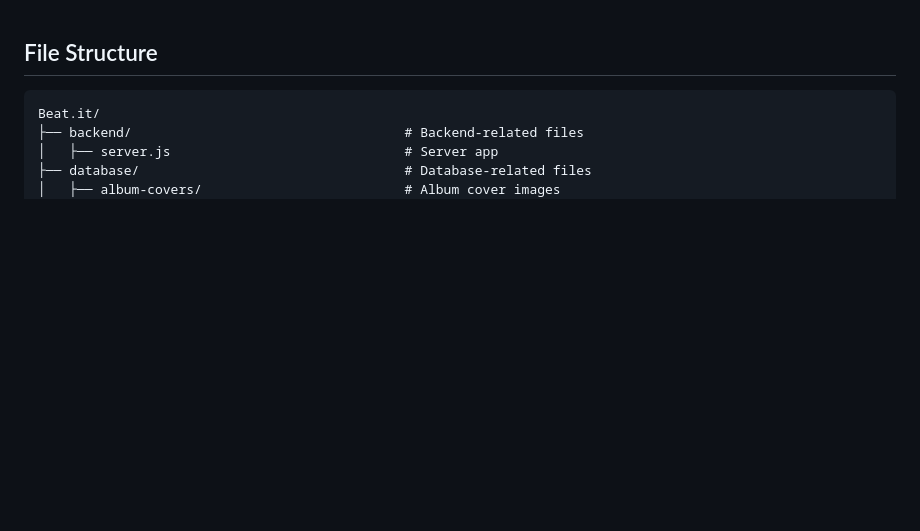
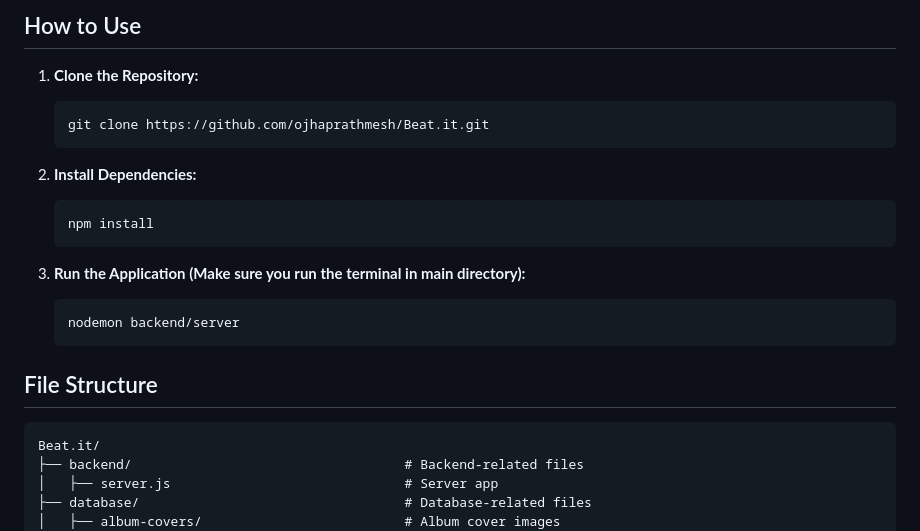
Before and after one commit to ojhaprathmesh/Beat.it, a Markdown page: README.md, the part around the change. Drawn GitHub-style; blank space fills up the shorter version.

````diff
--- a/README.md
+++ b/README.md
@@ -1,3 +1,21 @@
+## How to Use
+1. **Clone the Repository:**
+   ```
+   git clone https://github.com/ojhaprathmesh/Beat.it.git
+   ```
+
+2. **Install Dependencies:**
+   ```
+   npm install
+   ```
+
+3. **Run the Application (Make sure you run the terminal in main directory):**
+   ```
+   nodemon backend/server
+   ```
+
+
+
 ## File Structure
 
 ```plaintext
````
